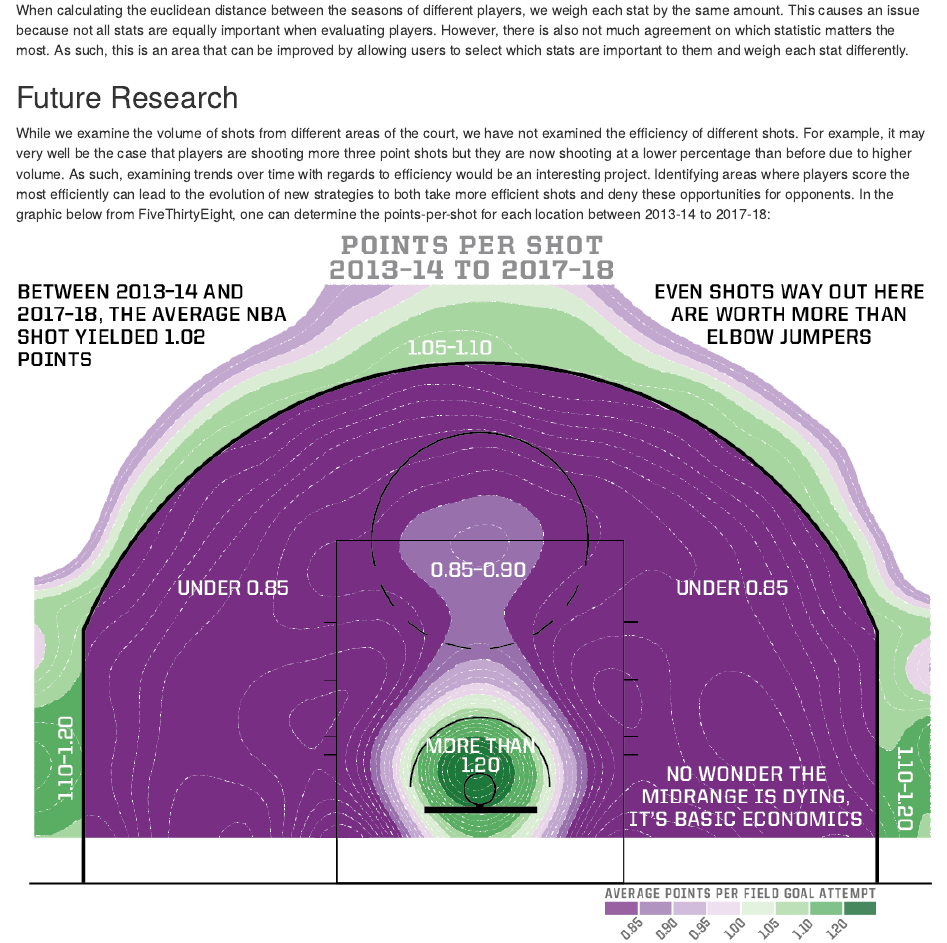
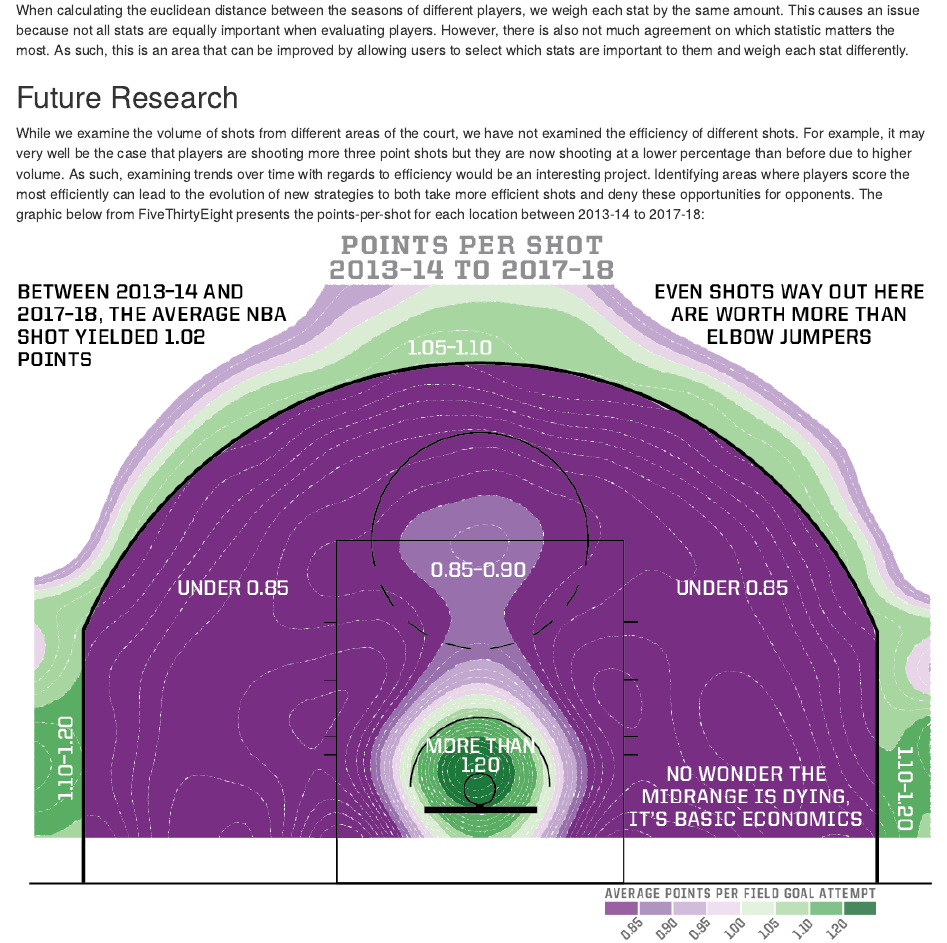
Before and after one commit to stat231-s21/Blog-Lebron-Warrior-Hawks, an R Markdown document (index.Rmd): the page in a window 1100 px wide, from 5020 px down. Rendered offline with R 4.5, knitr and Pandoc, with nearby package versions; drawn as R Markdown's standard HTML page in place of the format the file asks for.

Commit message:
"more stuff"

```diff
--- a/index.Rmd
+++ b/index.Rmd
@@ -208,7 +208,7 @@ For the heatmaps we generated, we excluded shots around the basket due to the hi
 When calculating the euclidean distance between the seasons of different players, we weigh each stat by the same amount. This causes an issue because not all stats are equally important when evaluating players. However, there is also not much agreement on which statistic matters the most. As such, this is an area that can be improved by allowing users to select which stats are important to them and weigh each stat differently.
 
 ## Future Research
-While we examine the volume of shots from different areas of the court, we have not examined the efficiency of different shots. For example, it may very well be the case that players are shooting more three point shots but they are now shooting at a lower percentage than before due to higher volume. As such, examining trends over time with regards to efficiency would be an interesting project. Identifying areas where players score the most efficiently can lead to the evolution of new strategies to both take more efficient shots and deny these opportunities for opponents. In the graphic below from FiveThirtyEight, one can determine the points-per-shot for each location between 2013-14 to 2017-18:
+While we examine the volume of shots from different areas of the court, we have not examined the efficiency of different shots. For example, it may very well be the case that players are shooting more three point shots but they are now shooting at a lower percentage than before due to higher volume. As such, examining trends over time with regards to efficiency would be an interesting project. Identifying areas where players score the most efficiently can lead to the evolution of new strategies to both take more efficient shots and deny these opportunities for opponents. The graphic below from FiveThirtyEight presents the points-per-shot for each location between 2013-14 to 2017-18:
 
 ![Points Per Shot](images/538image.png)
 
```
